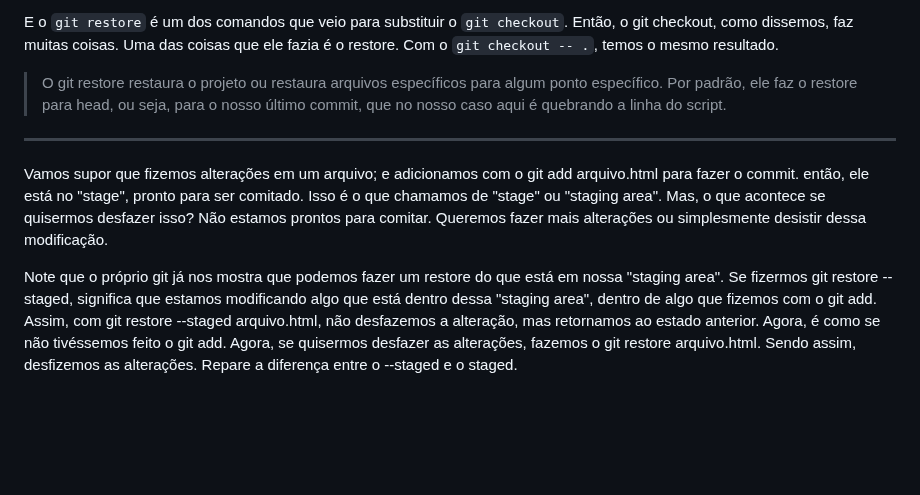
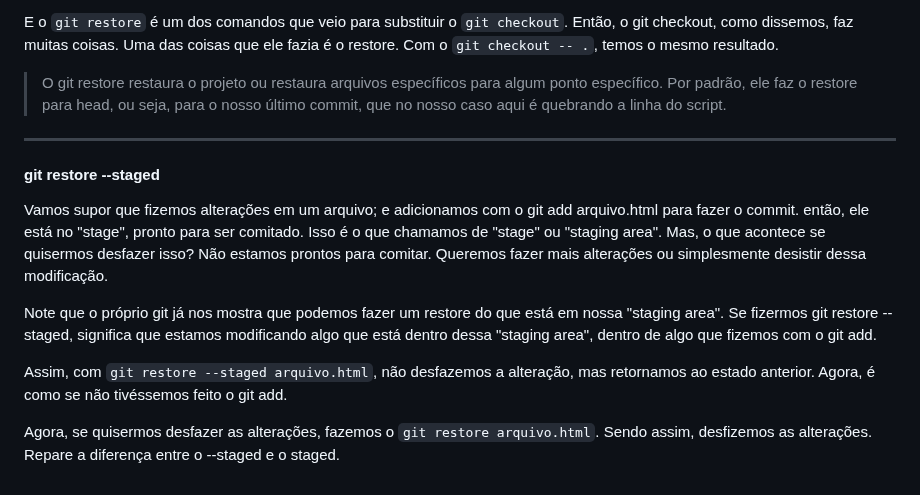
Before and after one commit to SinaraSSB/PlayVideo, a Markdown page: README.md, the part around the change. GitHub-like rendering; blank space fills up the shorter version.

Commit message:
Explicando git restore

```diff
--- a/README.md
+++ b/README.md
@@ -1028,12 +1028,17 @@ E o `git restore` é um dos comandos que veio para substituir o `git checkout`.
 
 ---
 
+#### git restore --staged
+
 Vamos supor que fizemos alterações em um arquivo; e adicionamos com o git add arquivo.html
 para fazer o commit. então, ele está no "stage", pronto para ser comitado.
 Isso é o que chamamos de "stage" ou "staging area". Mas, o que acontece se quisermos desfazer isso?
 Não estamos prontos para comitar. Queremos fazer mais alterações ou simplesmente desistir dessa modificação.
 
 Note que o próprio git já nos mostra que podemos fazer um restore do que está em nossa "staging area". Se fizermos git restore --staged, significa que estamos modificando algo que está dentro dessa "staging area", dentro de algo que fizemos com o git add.
-Assim, com git restore --staged arquivo.html, não desfazemos a alteração, mas retornamos ao estado anterior. Agora, é como se não tivéssemos feito o git add.
-Agora, se quisermos desfazer as alterações, fazemos o git restore arquivo.html.
+
+Assim, com `git restore --staged arquivo.html`,
+não desfazemos a alteração, mas retornamos ao estado anterior. Agora, é como se não tivéssemos feito o git add.
+
+Agora, se quisermos desfazer as alterações, fazemos o `git restore arquivo.html`.
 Sendo assim, desfizemos as alterações. Repare a diferença entre o --staged e o staged.
```
